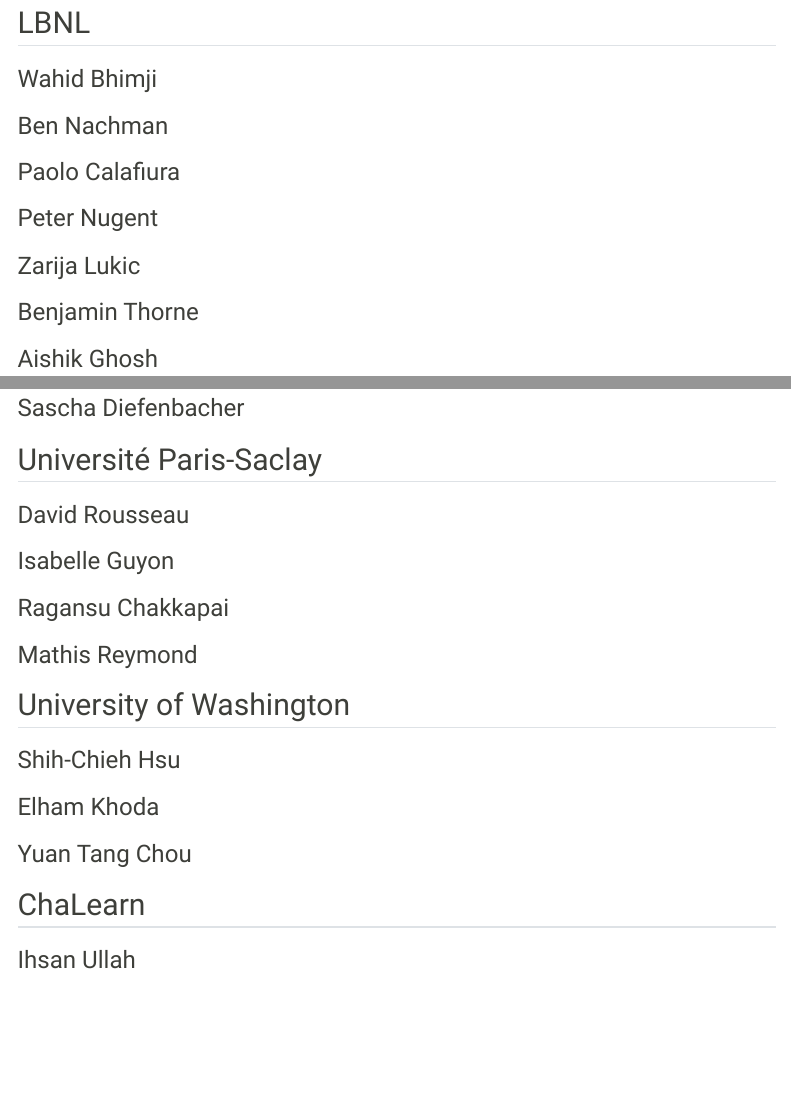
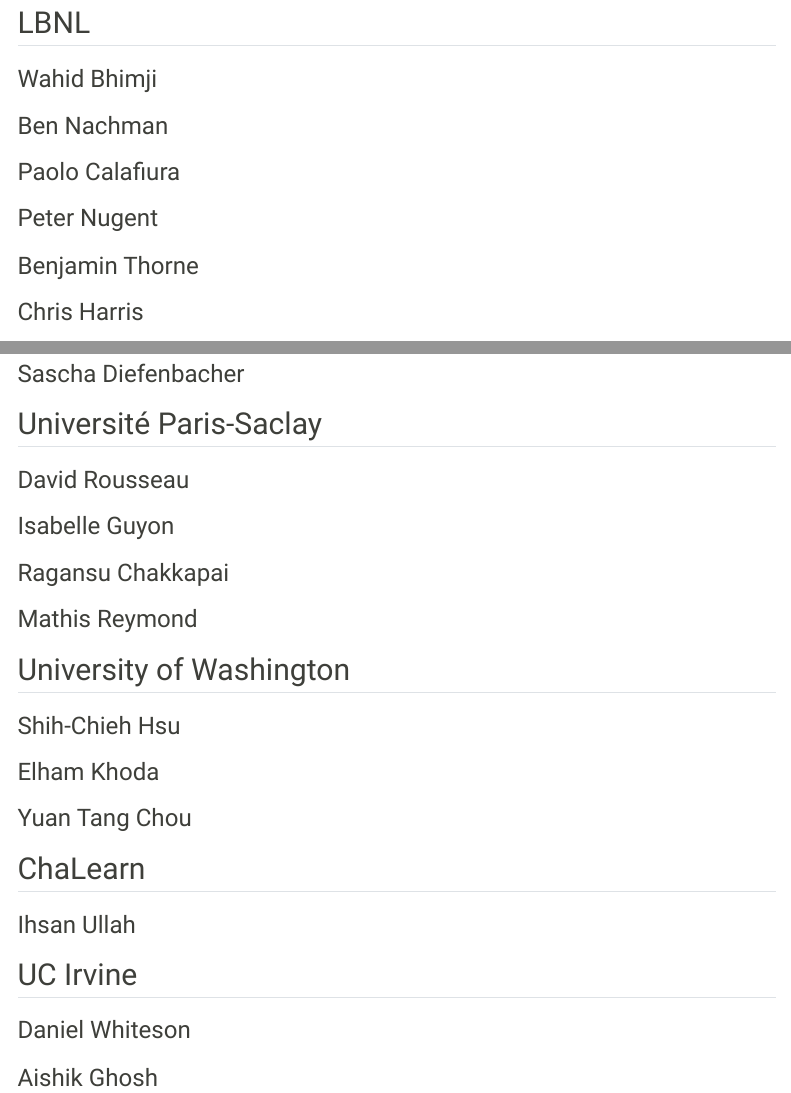
Before and after one commit to FAIR-Universe/FAIR-Universe.github.io, a Quarto document (team.qmd): the page in a window 1100 px wide, from 140 px down, and a second part further down, joined at a grey line. Rendered offline with R 4.5, knitr and Pandoc in place of Quarto, with nearby package versions; menus at the side of the page are left out.

Commit message:
Update team

```diff
--- a/team.qmd
+++ b/team.qmd
@@ -21,11 +21,8 @@
 
 ### Peter Nugent
 
-### Zarija Lukic
-
 ### Benjamin Thorne
 
-### Aishik Ghosh
 
 ### Chris Harris
 
@@ -52,3 +49,9 @@
 ## ChaLearn
 
 ### Ihsan Ullah
+
+## UC Irvine
+
+### Daniel Whiteson
+
+### Aishik Ghosh
```
